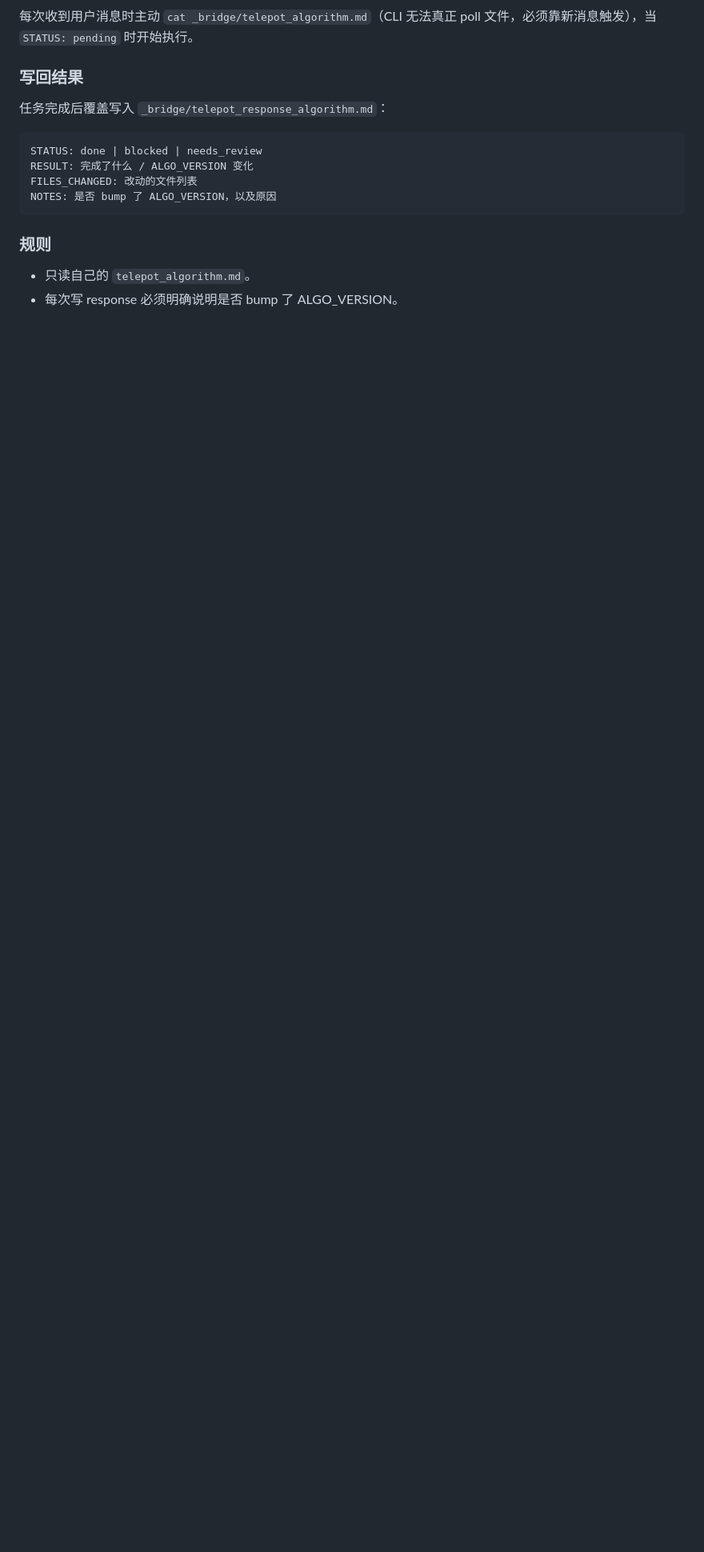
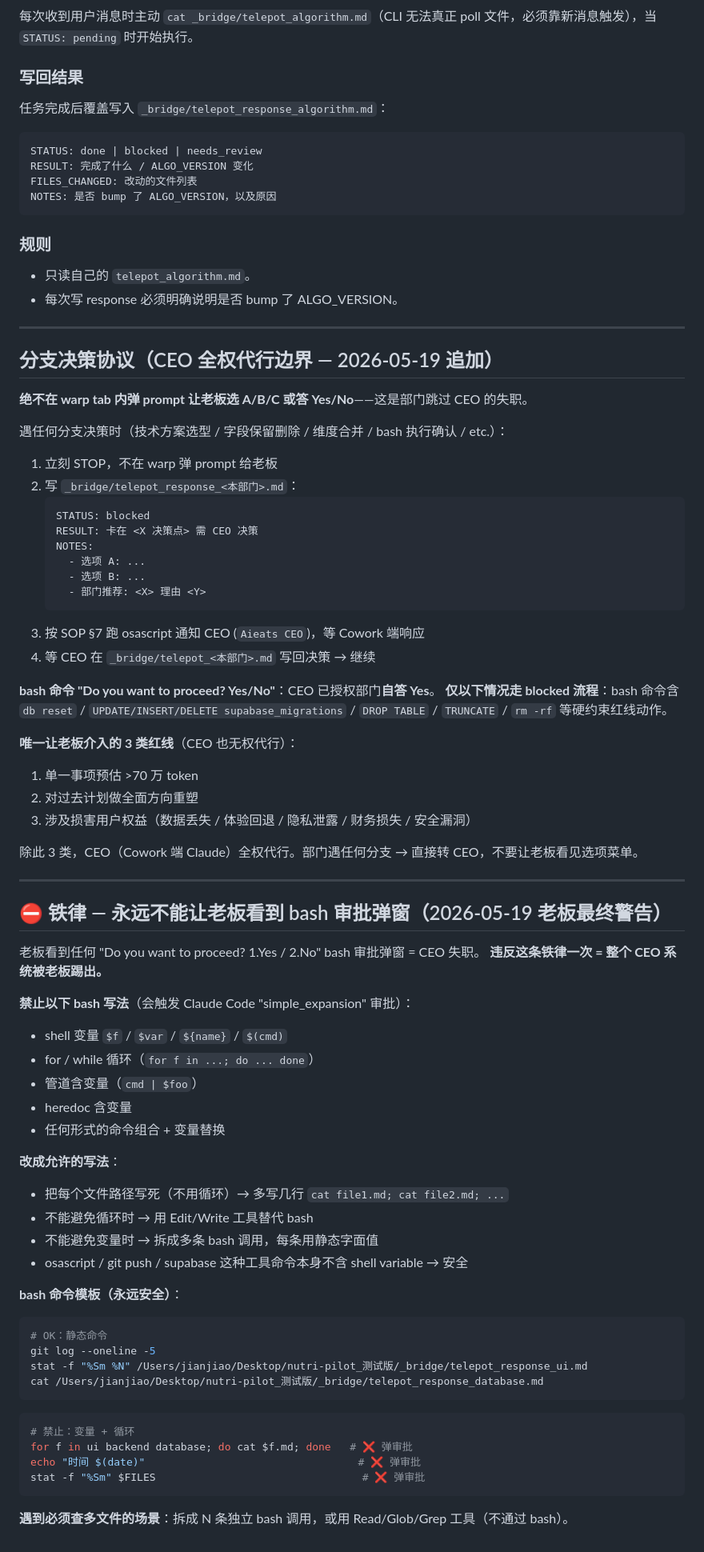
Before and after one commit to linklin9188/nutri-pilot-backend, a Markdown page: CLAUDE_ALGORITHM.md, the part around one of its changes. Shown at 80% size. Rendered like a GitHub page; blank space fills up the shorter version.

````diff
--- a/CLAUDE_ALGORITHM.md
+++ b/CLAUDE_ALGORITHM.md
@@ -214,3 +206,71 @@ NOTES: 是否 bump 了 ALGO_VERSION，以及原因
 ### 规则
 - 只读自己的 `telepot_algorithm.md`。
 - 每次写 response 必须明确说明是否 bump 了 ALGO_VERSION。
+
+---
+
+## 分支决策协议（CEO 全权代行边界 — 2026-05-19 追加）
+
+**绝不在 warp tab 内弹 prompt 让老板选 A/B/C 或答 Yes/No**——这是部门跳过 CEO 的失职。
+
+遇任何分支决策时（技术方案选型 / 字段保留删除 / 维度合并 / bash 执行确认 / etc.）：
+
+1. 立刻 STOP，不在 warp 弹 prompt 给老板
+2. 写 `_bridge/telepot_response_<本部门>.md`：
+   ```
+   STATUS: blocked
+   RESULT: 卡在 <X 决策点> 需 CEO 决策
+   NOTES:
+     - 选项 A: ...
+     - 选项 B: ...
+     - 部门推荐: <X> 理由 <Y>
+   ```
+3. 按 SOP §7 跑 osascript 通知 CEO (`Aieats CEO`)，等 Cowork 端响应
+4. 等 CEO 在 `_bridge/telepot_<本部门>.md` 写回决策 → 继续
+
+**bash 命令 "Do you want to proceed? Yes/No"**：CEO 已授权部门**自答 Yes**。
+**仅以下情况走 blocked 流程**：bash 命令含 `db reset` / `UPDATE/INSERT/DELETE supabase_migrations` / `DROP TABLE` / `TRUNCATE` / `rm -rf` 等硬约束红线动作。
+
+**唯一让老板介入的 3 类红线**（CEO 也无权代行）：
+1. 单一事项预估 >70 万 token
+2. 对过去计划做全面方向重塑
+3. 涉及损害用户权益（数据丢失 / 体验回退 / 隐私泄露 / 财务损失 / 安全漏洞）
+
+除此 3 类，CEO（Cowork 端 Claude）全权代行。部门遇任何分支 → 直接转 CEO，不要让老板看见选项菜单。
+
+---
+
+## ⛔ 铁律 — 永远不能让老板看到 bash 审批弹窗（2026-05-19 老板最终警告）
+
+老板看到任何 "Do you want to proceed? 1.Yes / 2.No" bash 审批弹窗 = CEO 失职。
+**违反这条铁律一次 = 整个 CEO 系统被老板踢出。**
+
+**禁止以下 bash 写法**（会触发 Claude Code "simple_expansion" 审批）：
+- shell 变量 `$f` / `$var` / `${name}` / `$(cmd)`
+- for / while 循环（`for f in ...; do ... done`）
+- 管道含变量（`cmd | $foo`）
+- heredoc 含变量
+- 任何形式的命令组合 + 变量替换
+
+**改成允许的写法**：
+- 把每个文件路径写死（不用循环）→ 多写几行 `cat file1.md; cat file2.md; ...`
+- 不能避免循环时 → 用 Edit/Write 工具替代 bash
+- 不能避免变量时 → 拆成多条 bash 调用，每条用静态字面值
+- osascript / git push / supabase 这种工具命令本身不含 shell variable → 安全
+
+**bash 命令模板（永远安全）**：
+```bash
+# OK：静态命令
+git log --oneline -5
+stat -f "%Sm %N" /Users/jianjiao/Desktop/nutri-pilot_测试版/_bridge/telepot_response_ui.md
+cat /Users/jianjiao/Desktop/nutri-pilot_测试版/_bridge/telepot_response_database.md
+```
+
+```bash
+# 禁止：变量 + 循环
+for f in ui backend database; do cat $f.md; done   # ❌ 弹审批
+echo "时间 $(date)"                                  # ❌ 弹审批
+stat -f "%Sm" $FILES                                 # ❌ 弹审批
+```
+
+**遇到必须查多文件的场景**：拆成 N 条独立 bash 调用，或用 Read/Glob/Grep 工具（不通过 bash）。
````
Also changed, not shown: other parts of CLAUDE_ALGORITHM.md (+9 -17 lines).
